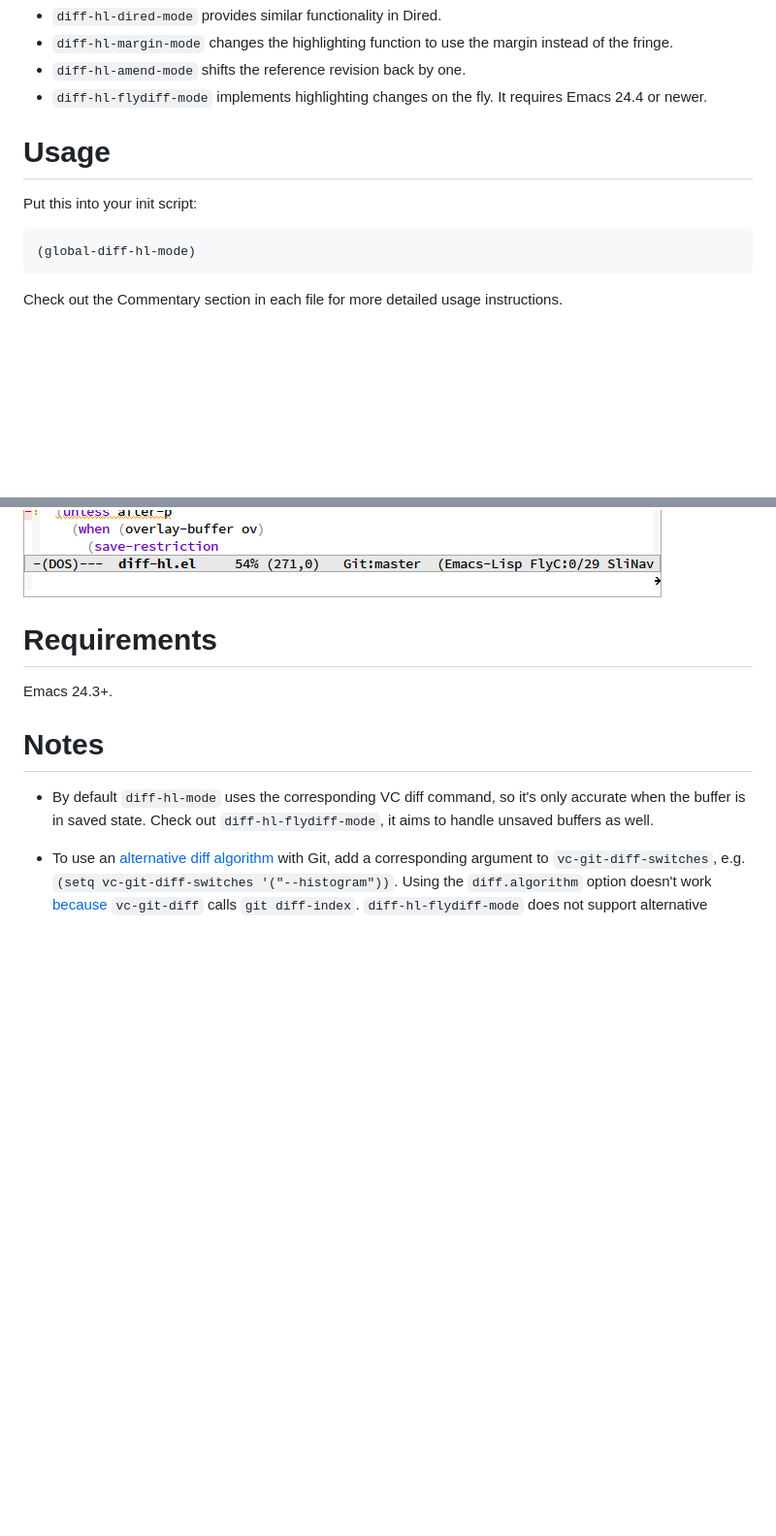
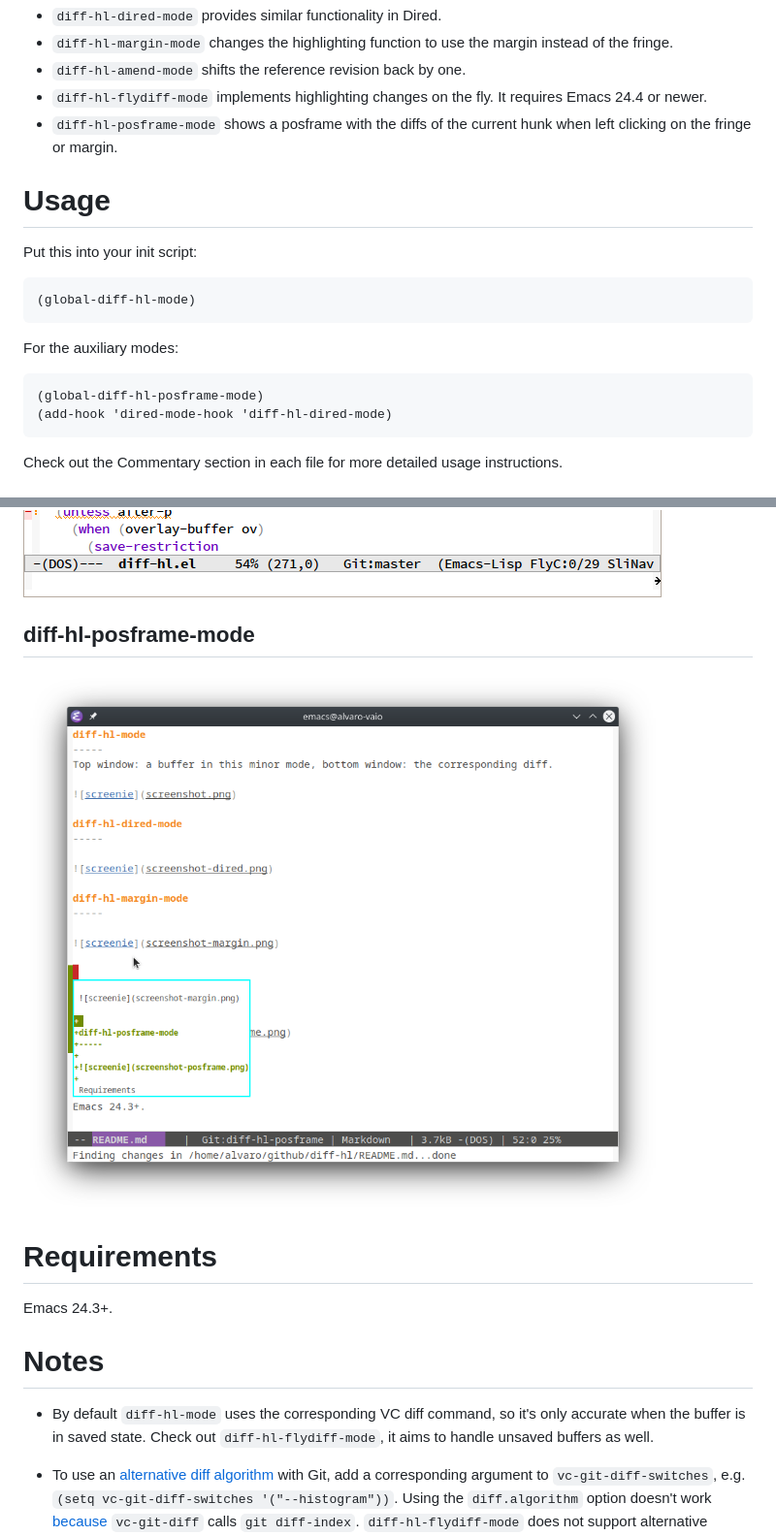
Before and after one commit to dgutov/diff-hl, a Markdown page: README.md, 2 parts joined by grey strips. Shown at 97% size. Drawn GitHub-style; pictures changed too: screenshot-posframe.png (added); blank space fills up the shorter version.

Commit message:
Readme updated, added posframe

````diff
--- a/README.md
+++ b/README.md
@@ -17,6 +17,7 @@ The package also contains auxiliary modes:
 * `diff-hl-amend-mode` shifts the reference revision back by one.
 * `diff-hl-flydiff-mode` implements highlighting changes on the fly.
   It requires Emacs 24.4 or newer.
+* `diff-hl-posframe-mode` shows a posframe with the diffs of the current hunk when left clicking on the fringe or margin.
 
 Usage
 =====
@@ -25,6 +26,13 @@ Put this into your init script:
 
 ```lisp
 (global-diff-hl-mode)
+```
+
+For the auxiliary modes:
+
+```lisp
+(global-diff-hl-posframe-mode)
+(add-hook 'dired-mode-hook 'diff-hl-dired-mode)
 ```
 
 Check out the Commentary section in each file for more detailed usage
@@ -48,6 +56,12 @@ diff-hl-margin-mode
 -----
 
 ![screenie](screenshot-margin.png)
+
+
+diff-hl-posframe-mode
+-----
+
+![screenie](screenshot-posframe.png)
 
 Requirements
 =====
````
Also changed, not shown: 2 other files.
